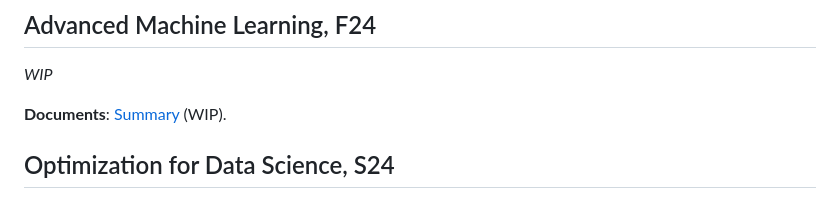
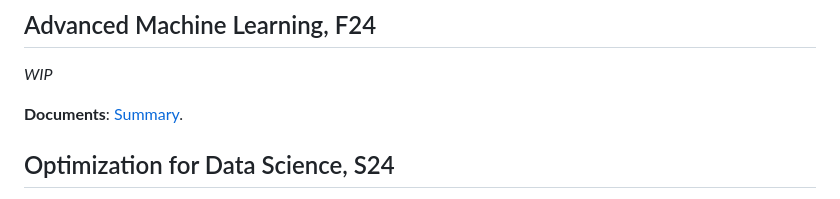
Before and after one commit to cristianpjensen/eth-cs-notes, a Markdown page: index.md, the part around the change printed below. Drawn GitHub-style.

```diff
--- a/index.md
+++ b/index.md
@@ -12,7 +12,7 @@ _WIP_
 
 _WIP_
 
-**Documents**: [Summary](https://cristianpjensen.github.io/eth-cs-notes/advanced_machine_learning/summary.pdf) (WIP).
+**Documents**: [Summary](https://cristianpjensen.github.io/eth-cs-notes/advanced_machine_learning/summary.pdf).
 
 
 ## Optimization for Data Science, S24
```
Also changed, not shown: other parts of index.md (+1 -1 lines).
